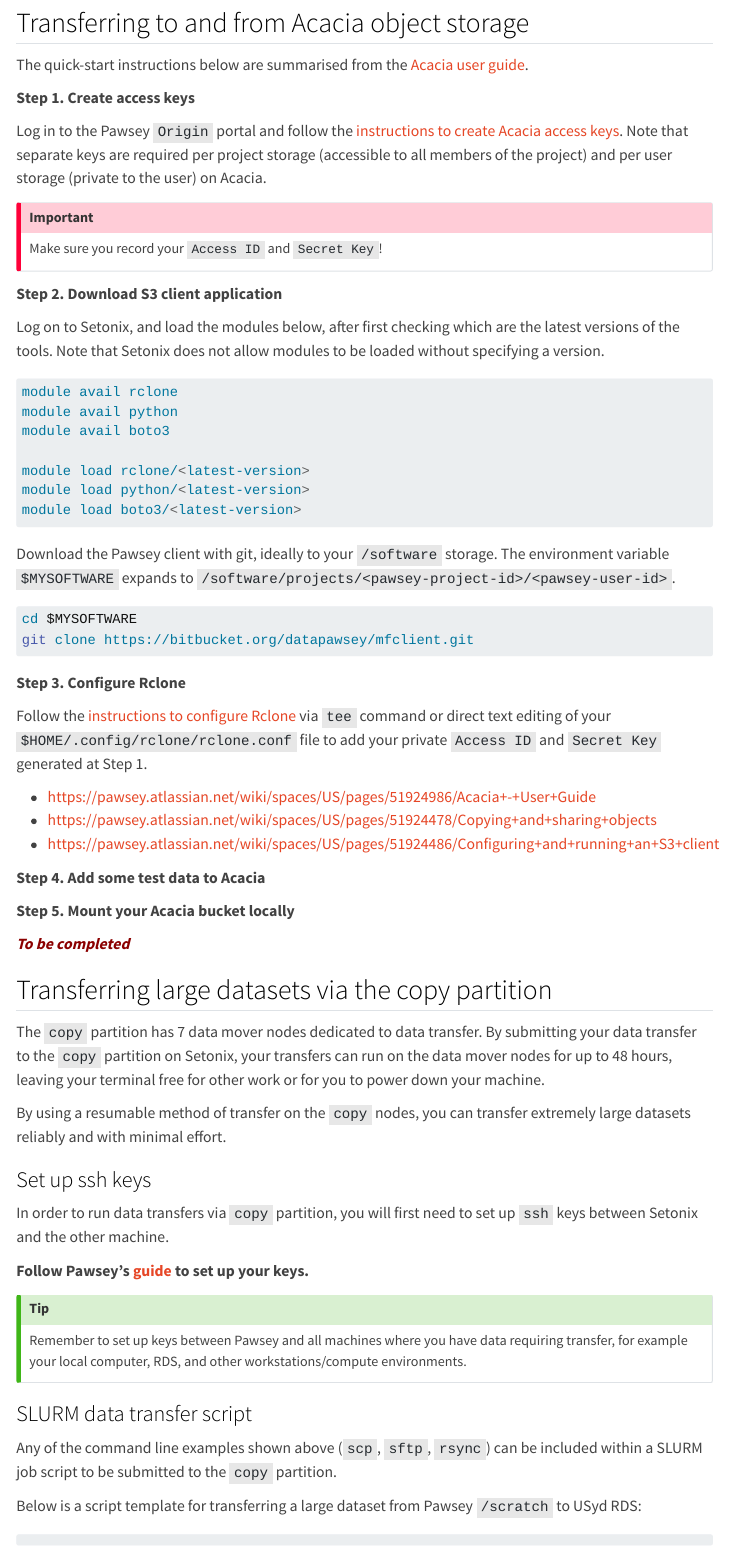
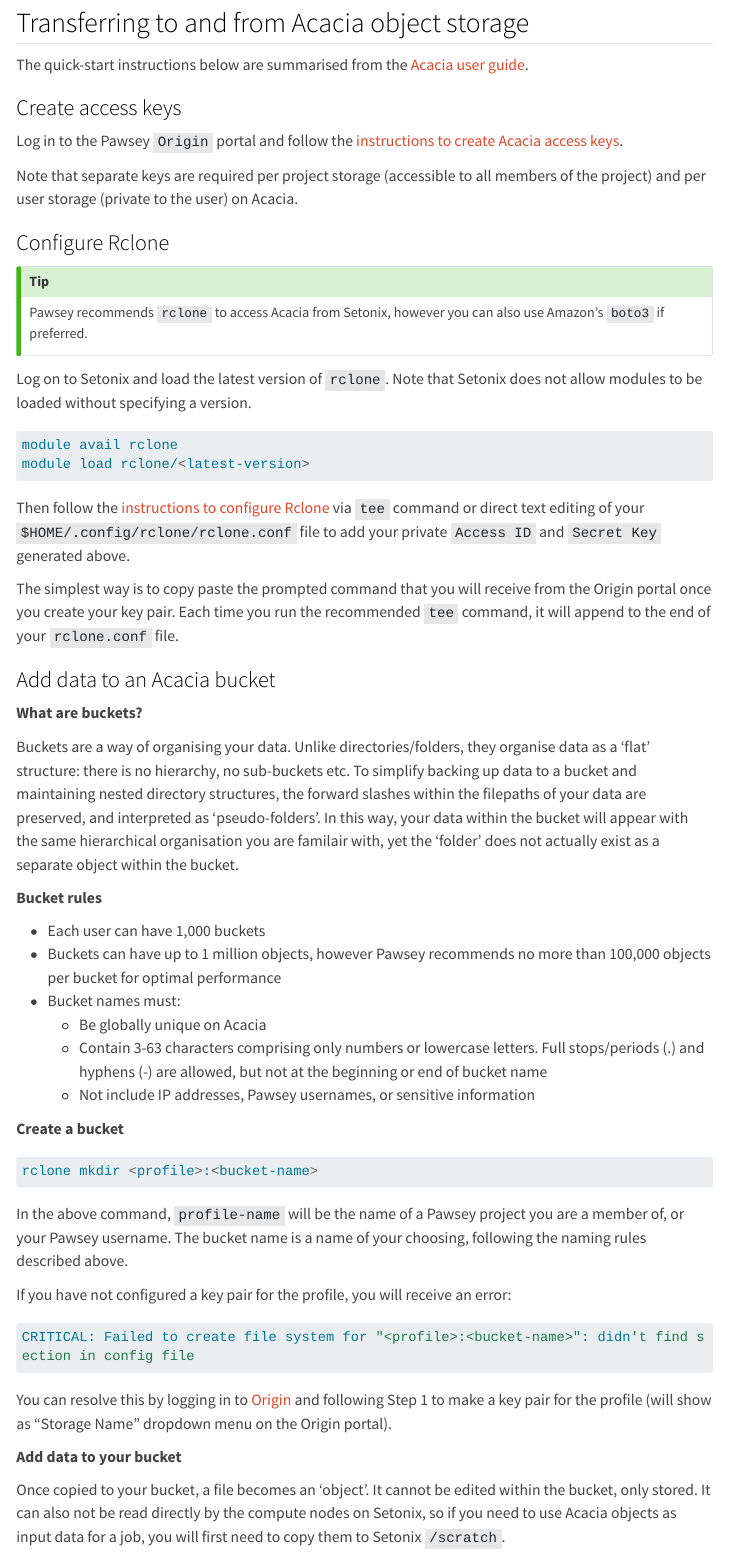
Before and after one commit to Sydney-Informatics-Hub/usyd-pawsey-onboarding-guide, a Quarto document (notebooks/data_transfer.qmd): the page in a window 1100 px wide, from 2420 px down. Rendered offline with R 4.5, knitr and Pandoc in place of Quarto, with nearby package versions; menus at the side of the page are left out; long lines of code are wrapped.

Commit message:
rclone usage

````diff
--- a/notebooks/data_transfer.qmd
+++ b/notebooks/data_transfer.qmd
@@ -127,41 +127,62 @@
 
 The quick-start instructions below are summarised from the [Acacia user guide](https://pawsey.atlassian.net/wiki/spaces/US/pages/51924986/Acacia+-+User+Guide).
 
-**Step 1. Create access keys**
+### Create access keys
 
-Log in to the Pawsey `Origin` portal and follow the [instructions to create Acacia access keys](https://pawsey.atlassian.net/wiki/spaces/US/pages/51924486/Configuring+and+running+an+S3+client#ConfiguringandrunninganS3client-Authenticating). Note that separate keys are required per project storage (accessible to all members of the project) and per user storage (private to the user) on Acacia.
+Log in to the Pawsey `Origin` portal and follow the [instructions to create Acacia access keys](https://pawsey.atlassian.net/wiki/spaces/US/pages/51924486/Configuring+and+running+an+S3+client#ConfiguringandrunninganS3client-Authenticating).
+
+Note that separate keys are required per project storage (accessible to all members of the project) and per user storage (private to the user) on Acacia.
 
 
-:::{.callout-important}
-Make sure you record your `Access ID` and `Secret Key`!
+### Configure Rclone
+
+:::{.callout-tip}
+Pawsey recommends `rclone` to access Acacia from Setonix, however you can also use Amazon's `boto3` if preferred.
 :::
 
-**Step 2. Download S3 client application**
-
-Log on to Setonix, and load the modules below, after first checking which are the latest versions of the tools. Note that Setonix does not allow modules to be loaded without specifying a version.
+Log on to Setonix and load the latest version of `rclone`. Note that Setonix does not allow modules to be loaded without specifying a version.
 
 ```bash
 module avail rclone
-module avail python
-module avail boto3
-
 module load rclone/<latest-version>
-module load python/<latest-version>
-module load boto3/<latest-version>
 ```
 
-Download the Pawsey client with git, ideally to your `/software` storage. The environment variable `$MYSOFTWARE` expands to `/software/projects/<pawsey-project-id>/<pawsey-user-id>`.
+Then follow the [instructions to configure Rclone](https://pawsey.atlassian.net/wiki/spaces/US/pages/51924486/Configuring+and+running+an+S3+client#ConfiguringandrunninganS3client-Rclone) via `tee` command or direct text editing of your `$HOME/.config/rclone/rclone.conf` file to add your private `Access ID` and `Secret Key` generated above.
+
+The simplest way is to copy paste the prompted command that you will receive from the Origin portal once you create your key pair. Each time you run the recommended `tee` command, it will append to the end of your `rclone.conf` file.
+
+### Add data to an Acacia bucket
+
+**What are buckets?**
+
+Buckets are a way of organising your data. Unlike directories/folders, they organise data as a 'flat' structure: there is no hierarchy, no sub-buckets etc. To simplify backing up data to a bucket and maintaining nested directory structures, the forward slashes within the filepaths of your data are preserved, and interpreted as 'pseudo-folders'. In this way, your data within the bucket will appear with the same hierarchical organisation you are familair with, yet the 'folder' does not actually exist as a separate object within the bucket.
+
+**Bucket rules**
+
+- Each user can have 1,000 buckets
+- Buckets can have up to 1 million objects, however Pawsey recommends no more than 100,000 objects per bucket for optimal performance
+- Bucket names must:
+  - Be globally unique on Acacia
+  - Contain 3-63 characters comprising only numbers or lowercase letters. Full stops/periods (.) and hyphens (-) are allowed, but not at the beginning or end of bucket name
+  - Not include IP addresses, Pawsey usernames, or sensitive information
+
+**Create a bucket**
 
 ```bash
-cd $MYSOFTWARE
-git clone https://bitbucket.org/datapawsey/mfclient.git
+rclone mkdir <profile>:<bucket-name>
+```
+In the above command, `profile-name` will be the name of a Pawsey project you are a member of, or your Pawsey username. The bucket name is a name of your choosing, following the naming rules described above.
+
+If you have not configured a key pair for the profile, you will receive an error:
+
+```bash
+CRITICAL: Failed to create file system for "<profile>:<bucket-name>": didn't find section in config file
 ```
 
-**Step 3. Configure Rclone**
-
-Follow the [instructions to configure Rclone](https://pawsey.atlassian.net/wiki/spaces/US/pages/51924486/Configuring+and+running+an+S3+client#ConfiguringandrunninganS3client-Rclone) via `tee` command or direct text editing of your `$HOME/.config/rclone/rclone.conf` file to add your private `Access ID` and `Secret Key` generated at Step 1.
+You can resolve this by logging in to [Origin](https://portal.pawsey.org.au/) and following Step 1 to make a key pair for the profile (will show as "Storage Name" dropdown menu on the Origin portal).
 
 
-- https://pawsey.atlassian.net/wiki/spaces/US/pages/51924986/Acacia+-+User+Guide
-- https://pawsey.atlassian.net/wiki/spaces/US/pages/51924478/Copying+and+sharing+objects
-- https://pawsey.atlassian.net/wiki/spaces/US/pages/51924486/Configuring+and+running+an+S3+client
+
+**Add data to your bucket**
+
+Once copied to your bucket, a file becomes an 'object'. It cannot be edited within the bucket, only stored. It can also not be read directly by the compute nodes on Setonix, so if you need to use Acacia objects as input data for a job, you will first need to copy them to Setonix `/scratch`.
@@ -168,3 +205,2 @@
 
 
-**Step 4. Add some test data to Acacia**
@@ -171,8 +260,11 @@
 
 
-**Step 5. Mount your Acacia bucket locally**
+### Mount your Acacia bucket locally
 
 <span style="color:DarkRed;">***To be completed***</span>
+
+
+
 
 ## Transferring large datasets via the copy partition
 
````
Also changed, not shown: notebooks/data_transfer.qmd (69 more changed lines).
